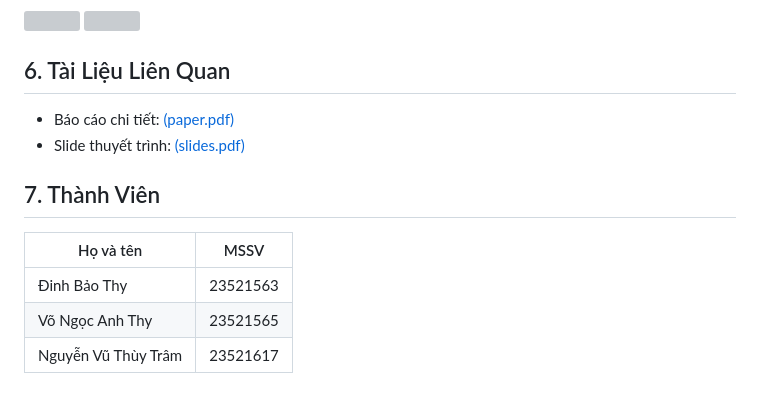
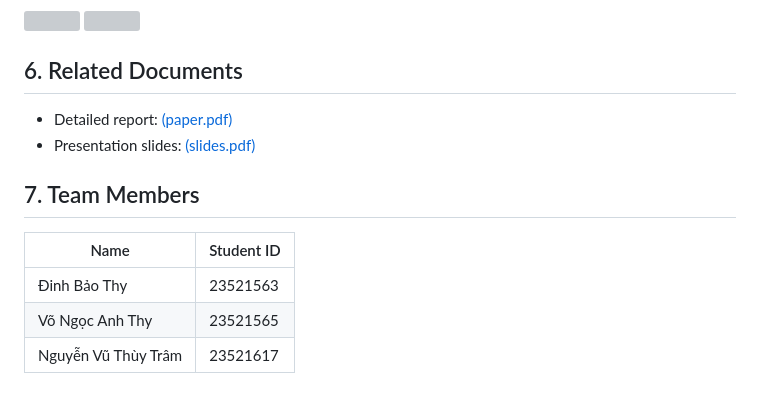
Before and after one commit to AnhThy3447/AirScience_DS108, a Markdown page: README.md, the part around one of its changes. Drawn GitHub-style; grey boxes are pictures that could not be loaded.

```diff
--- a/README.md
+++ b/README.md
@@ -130,13 +125,13 @@ Từ kết quả EDA, nhóm cần cẩn trọng trong cách xử lý outliers.
 ![](https://github.com/user-attachments/assets/88993a36-6209-42e0-af43-f21339476ee8)
 ![](https://github.com/user-attachments/assets/9e24ad66-906b-4e52-822a-c7b66ffa4384)
 
-## 6. Tài Liệu Liên Quan
-- Báo cáo chi tiết: [(paper.pdf)](paper.pdf)
-- Slide thuyết trình: [(slides.pdf)](slides.pdf)
+## 6. Related Documents
+- Detailed report: [(paper.pdf)](paper.pdf)
+- Presentation slides: [(slides.pdf)](slides.pdf)
 
-## 7. Thành Viên
-| Họ và tên              | MSSV       |
-|------------------------|------------|
-| Đinh Bảo Thy           | 23521563   |
-| Võ Ngọc Anh Thy        | 23521565   |
-| Nguyễn Vũ Thùy Trâm    | 23521617   |
+## 7. Team Members
+| Name                    | Student ID |
+|-------------------------|------------|
+| Đinh Bảo Thy            | 23521563   |
+| Võ Ngọc Anh Thy         | 23521565   |
+| Nguyễn Vũ Thùy Trâm     | 23521617   |
```
Also changed, not shown: other parts of README.md (+72 -77 lines).
